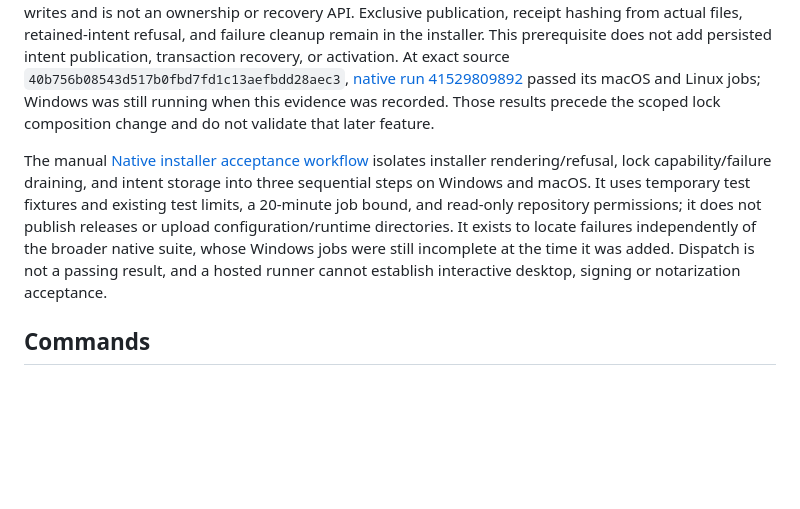
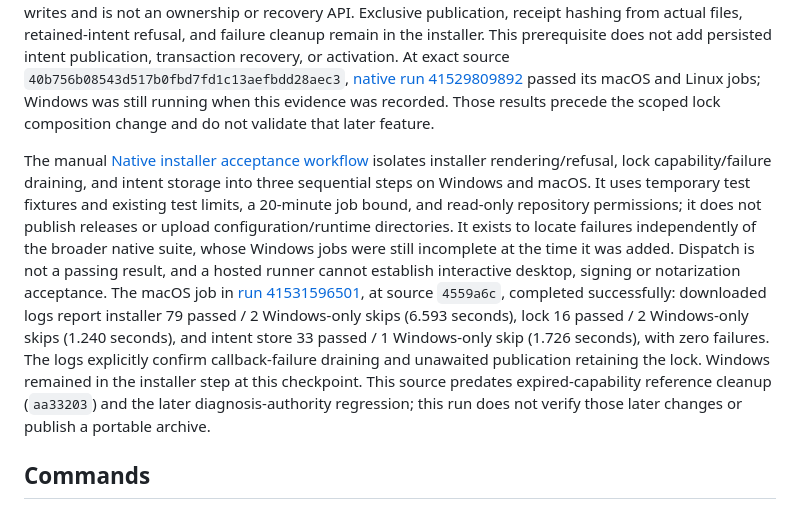
Before and after one commit to gh503/jarvis, a Markdown page: docs/native-install.md, the part around the change. Drawn GitHub-style; blank space fills up the shorter version.

Commit message:
docs: record macOS installer and scoped intent acceptance

```diff
--- a/docs/native-install.md
+++ b/docs/native-install.md
@@ -10,7 +10,7 @@ Current source safety guard (added after the historical releases above): install
 
 The source installer now consumes a pure `renderNativeIntegration` plan after its existing validation and absence checks. macOS output bytes and requested creation modes are determined together before publication; Windows plans contain only COM target, quoted arguments and working directory, with shortcut bytes still obtained from actual COM output. The renderer performs no filesystem checks or writes and is not an ownership or recovery API. Exclusive publication, receipt hashing from actual files, retained-intent refusal, and failure cleanup remain in the installer. This prerequisite does not add persisted intent publication, transaction recovery, or activation. At exact source `40b756b08543d517b0fbd7fd1c13aefbdd28aec3`, [native run 41529809892](https://github.com/gh503/jarvis/actions/runs/41529809892) passed its macOS and Linux jobs; Windows was still running when this evidence was recorded. Those results precede the scoped lock composition change and do not validate that later feature.
 
-The manual [Native installer acceptance workflow](../.github/workflows/native-install-acceptance.yml) isolates installer rendering/refusal, lock capability/failure draining, and intent storage into three sequential steps on Windows and macOS. It uses temporary test fixtures and existing test limits, a 20-minute job bound, and read-only repository permissions; it does not publish releases or upload configuration/runtime directories. It exists to locate failures independently of the broader native suite, whose Windows jobs were still incomplete at the time it was added. Dispatch is not a passing result, and a hosted runner cannot establish interactive desktop, signing or notarization acceptance.
+The manual [Native installer acceptance workflow](../.github/workflows/native-install-acceptance.yml) isolates installer rendering/refusal, lock capability/failure draining, and intent storage into three sequential steps on Windows and macOS. It uses temporary test fixtures and existing test limits, a 20-minute job bound, and read-only repository permissions; it does not publish releases or upload configuration/runtime directories. It exists to locate failures independently of the broader native suite, whose Windows jobs were still incomplete at the time it was added. Dispatch is not a passing result, and a hosted runner cannot establish interactive desktop, signing or notarization acceptance. The macOS job in [run 41531596501](https://github.com/gh503/jarvis/actions/runs/41531596501), at source `4559a6c`, completed successfully: downloaded logs report installer 79 passed / 2 Windows-only skips (6.593 seconds), lock 16 passed / 2 Windows-only skips (1.240 seconds), and intent store 33 passed / 1 Windows-only skip (1.726 seconds), with zero failures. The logs explicitly confirm callback-failure draining and unawaited publication retaining the lock. Windows remained in the installer step at this checkpoint. This source predates expired-capability reference cleanup (`aa33203`) and the later diagnosis-authority regression; this run does not verify those later changes or publish a portable archive.
 
 ## Commands
 
```
